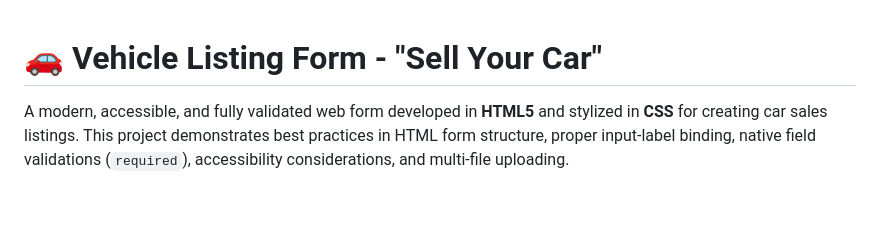
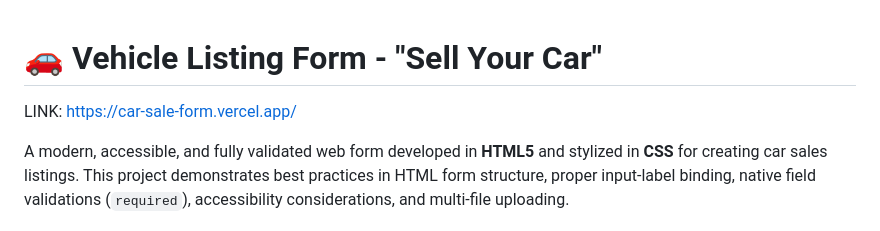
Before and after one commit to fossegui/Car-Sale-form, a Markdown page: README.md, the part around the change. GitHub-like rendering; blank space fills up the shorter version.

```diff
--- a/README.md
+++ b/README.md
@@ -1,4 +1,5 @@
 # 🚗 Vehicle Listing Form - "Sell Your Car"
+LINK: https://car-sale-form.vercel.app/
 
 A modern, accessible, and fully validated web form developed in **HTML5** and stylized in **CSS** for creating car sales listings. This project demonstrates best practices in HTML form structure, proper input-label binding, native field validations (`required`), accessibility considerations, and multi-file uploading.
 
```
